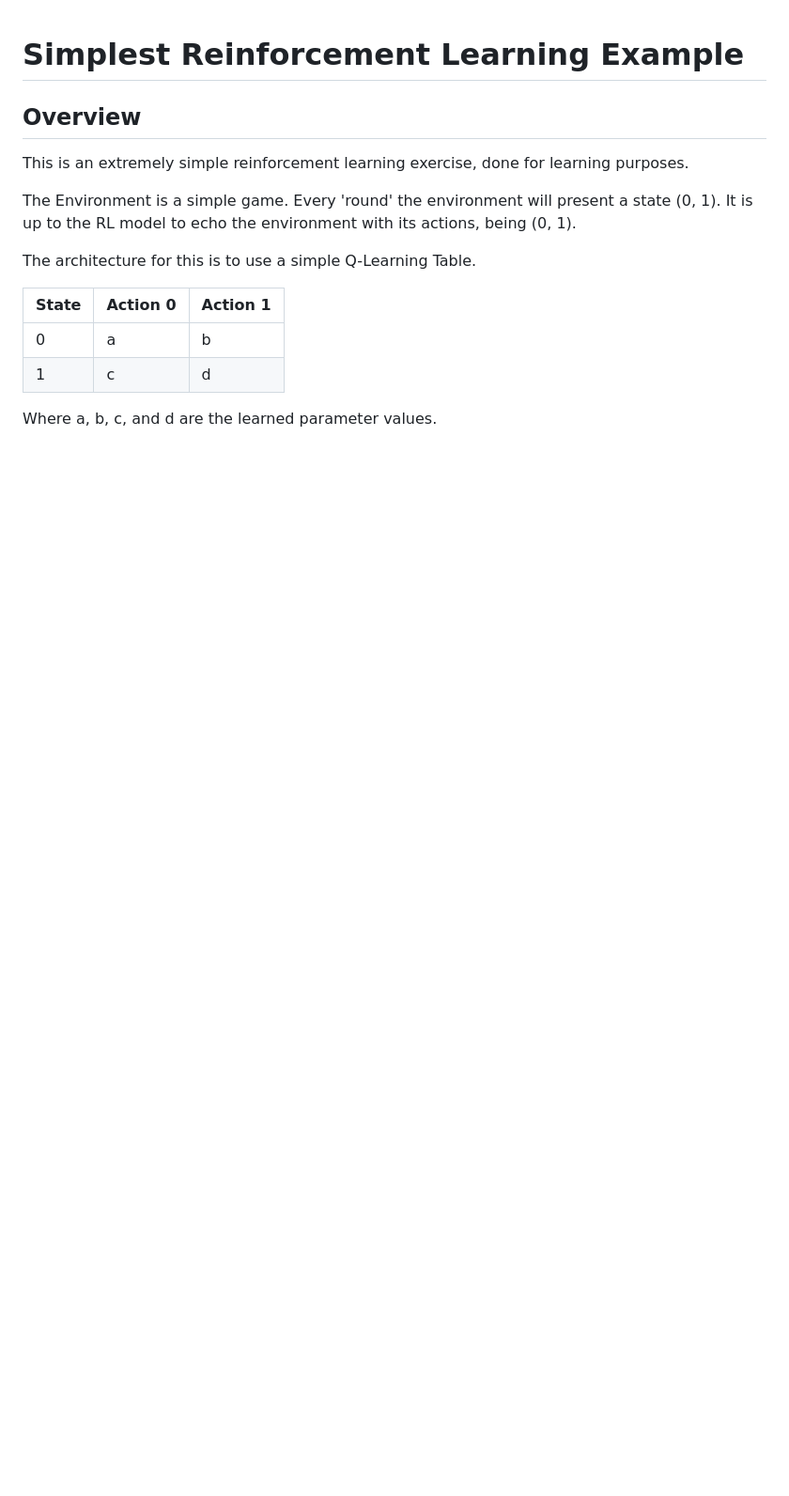
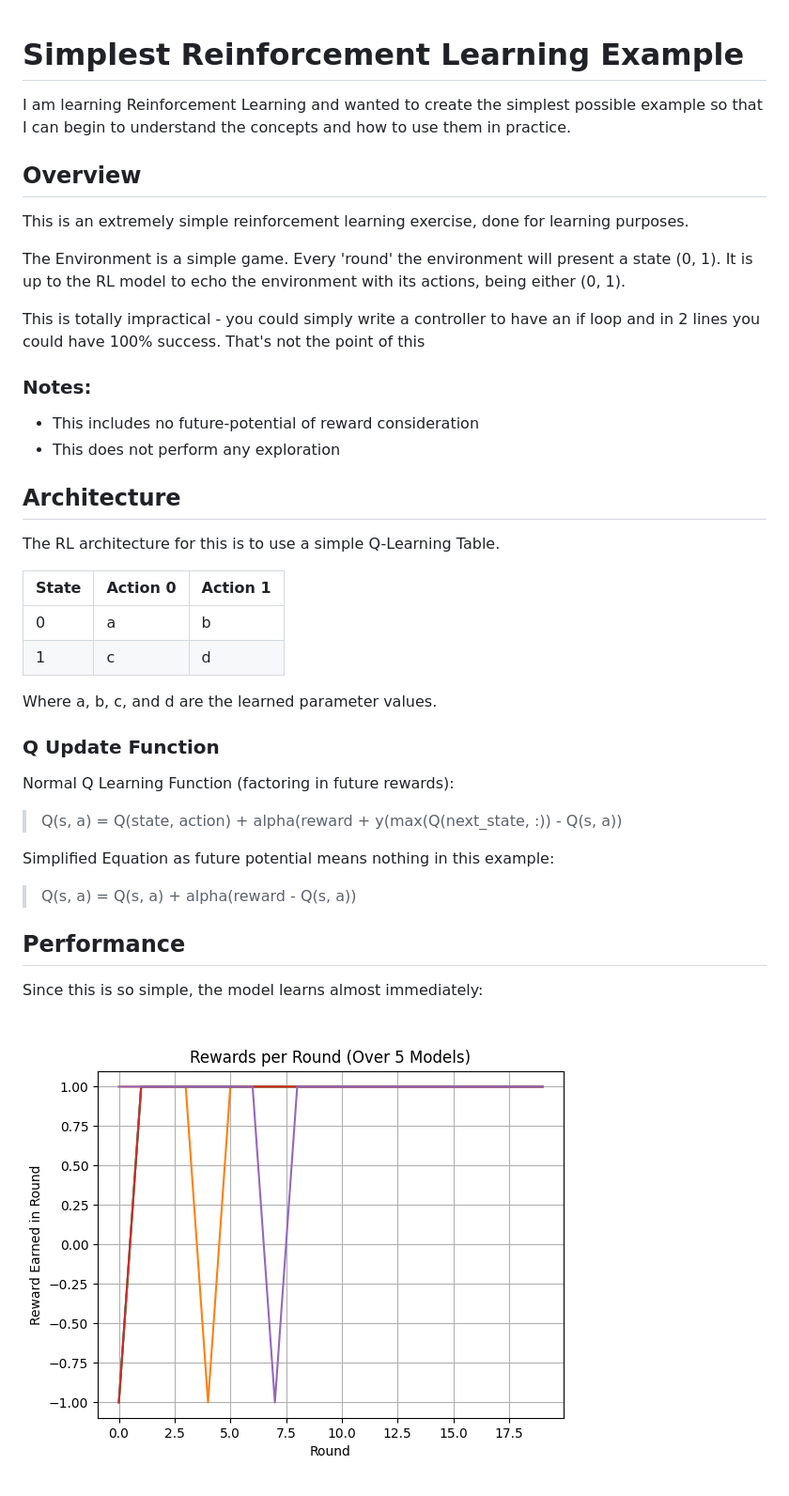
Before and after one commit to b5050d/reinforcement, a Markdown page: simplest/README.md, the part around the change. Shown: that part at 94% size. Rendered like a GitHub page; pictures changed too: simplest/simplest_peformance1.png (added); blank space fills up the shorter version.

```diff
--- a/simplest/README.md
+++ b/simplest/README.md
@@ -1,12 +1,21 @@
 # Simplest Reinforcement Learning Example
+
+I am learning Reinforcement Learning and wanted to create the simplest possible example so that I can begin to understand the concepts and how to use them in practice.
 
 ## Overview
 
 This is an extremely simple reinforcement learning exercise, done for learning purposes.
 
-The Environment is a simple game. Every 'round' the environment will present a state (0, 1). It is up to the RL model to echo the environment with its actions, being (0, 1).
+The Environment is a simple game. Every 'round' the environment will present a state (0, 1). It is up to the RL model to echo the environment with its actions, being either (0, 1).
 
-The architecture for this is to use a simple Q-Learning Table.
+This is totally impractical - you could simply write a controller to have an if loop and in 2 lines you could have 100% success. That's not the point of this
+
+### Notes:
+- This includes no future-potential of reward consideration
+- This does not perform any exploration
+
+## Architecture
+The RL architecture for this is to use a simple Q-Learning Table.
 
 | State | Action 0 | Action 1 |
 |-------|----------|----------|
@@ -14,3 +23,18 @@ The architecture for this is to use a simple Q-Learning Table.
 |   1   |    c     |    d     |
 
 Where a, b, c, and d are the learned parameter values.
+
+### Q Update Function
+
+Normal Q Learning Function (factoring in future rewards):
+
+> Q(s, a) = Q(state, action) + alpha(reward + y(max(Q(next_state, :)) - Q(s, a))
+
+Simplified Equation as future potential means nothing in this example:
+
+>Q(s, a) = Q(s, a) + alpha(reward - Q(s, a))
+
+## Performance
+Since this is so simple, the model learns almost immediately:
+
+![Alt text](simplest_peformance1.png)
```
Also changed, not shown: README.md (+3 -23 lines), meh/README.md (added, +10 -0 lines), 8 other files.
